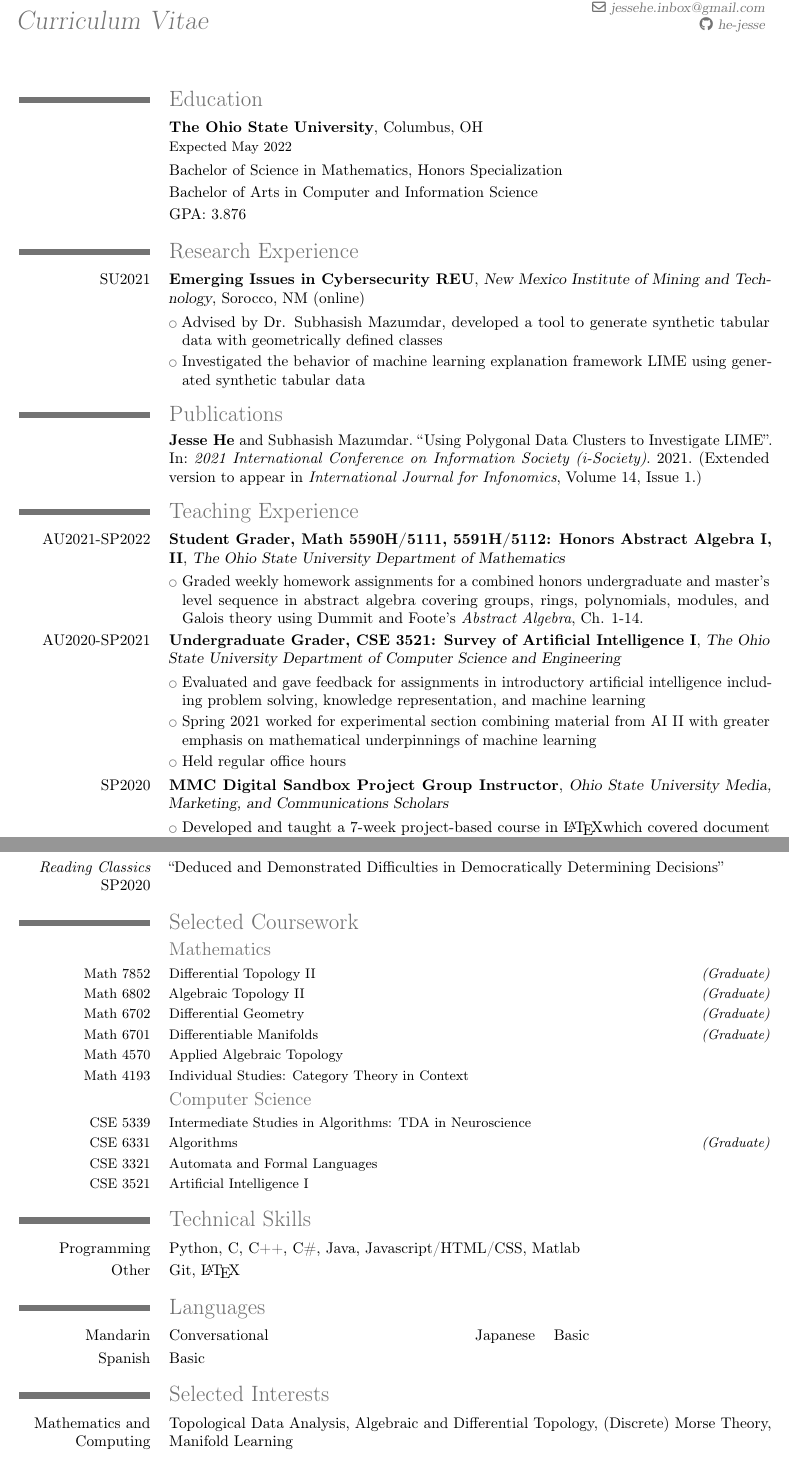
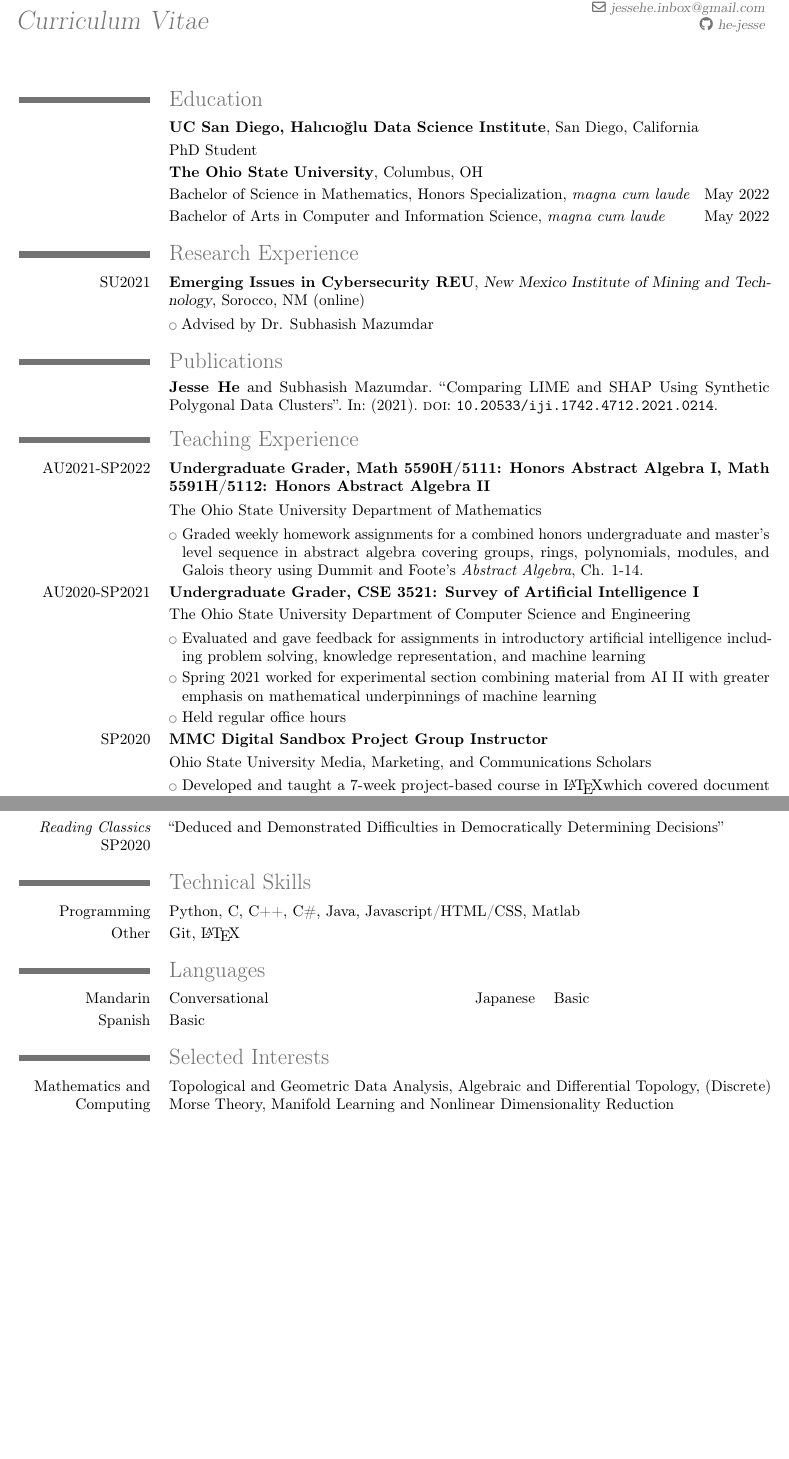
Before and after one commit to he-jesse/he-jesse, a LaTeX CV (Misc/cv.tex, which reads Misc/publications.bib): two parts of pages 1 and 2 of 2, joined at a grey line, cut so that both start at the same text, the shorter picture padded with empty space. Compiled offline with pdfLaTeX.

Commit message:
update to reflect graduationk

```diff
--- a/Misc/cv.tex
+++ b/Misc/cv.tex
@@ -43,28 +43,33 @@
 
 \section*{Education}
 
-\cventry{}{The Ohio State University}{}{Columbus, OH}{}{Expected May 2022}
-\cvline{}{Bachelor of Science in Mathematics, Honors Specialization}
-\cvline{}{Bachelor of Arts in Computer and Information Science}
-\cvline{}{GPA: 3.876}
+\cventry{}{UC San Diego, Halıcıoğlu Data Science Institute}{}{San Diego, California}{}{}
+\cvline{}{PhD Student}
+
+\cventry{}{The Ohio State University}{}{Columbus, OH}{}{}
+\cvline{}{Bachelor of Science in Mathematics, Honors Specialization, \textit{magna cum laude} \hfill May 2022}
+\cvline{}{Bachelor of Arts in Computer and Information Science, \textit{magna cum laude} \hfill May 2022}
+% \cvline{}{GPA: 3.894}
 
 \section*{Research Experience}
 
 \cventry{SU2021}{Emerging Issues in Cybersecurity REU}
     {New Mexico Institute of Mining and Technology}
     {Sorocco, NM (online)}{}{}
-    \cvlistitem{Advised by Dr. Subhasish Mazumdar, developed a tool to generate
-    synthetic tabular data with geometrically defined classes}
-    \cvlistitem{Investigated the behavior of machine learning explanation framework
-    LIME using generated synthetic tabular data}
+    \cvlistitem{Advised by Dr. Subhasish Mazumdar}
+    % , developed a tool to generate
+    % synthetic tabular data with geometrically defined classes}
+    % \cvlistitem{Investigated the behavior of machine learning explanation framework
+    % LIME using generated synthetic tabular data}
 
 \nocite{*}
 \printbibliography[title={Publications}]
 
 \section*{Teaching Experience}
 
-\cventry{AU2021-SP2022}{Student Grader, Math 5590H/5111, 5591H/5112: Honors Abstract Algebra I, II}
-    {The Ohio State University Department of Mathematics}{}{}{}
+\cventry{AU2021-SP2022}{Undergraduate Grader, Math 5590H/5111: Honors Abstract Algebra I,
+    Math 5591H/5112: Honors Abstract Algebra II}{}{}{}{}
+\cvline{}{The Ohio State University Department of Mathematics}
     \cvlistitem{Graded weekly homework assignments for a combined honors undergraduate
         and master's level sequence in abstract algebra covering groups, rings, polynomials,
         modules, and Galois theory using Dummit and Foote's \emph{Abstract Algebra}, Ch. 1-14.}
@@ -115,31 +121,23 @@
 \cvline{\emph{Reading Classics} SP2020}
     {``Deduced and Demonstrated Difficulties in Democratically Determining Decisions''}
 
-% \cvline{SU 2021}{``What Is Arrow's Impossibility Theorem?'' \hfill \emph{What Is...?} at OSU}
-% \cvline{SP 2021}{``A History of Computational Linear Algebra:
-%     The Theory of Tables of Numbers Through Time'' \hfill \emph{Reading Classics} at OSU}
-% \cvline{AU 2020}{``Tuning, Temperament, Timbre, and Twos:
-%     Why Rectifying Resonant Ratios Requires Roots'' \hfill \emph{Reading Classics} at OSU}
-% \cvline{SP 2020}
-%     {``Deduced and Demonstrated Difficulties in Democratically Determining Decisions'' \hfill \emph{Reading Classics} at OSU}
-
-\section*{Selected Coursework}
-\subsection*{Mathematics}
-{\small
-\cvitemwithcomment{Math 7852}{Differential Topology II}{(Graduate)}
-\cvitemwithcomment{Math 6802}{Algebraic Topology II}{(Graduate)}
-\cvitemwithcomment{Math 6702}{Differential Geometry}{(Graduate)}
-\cvitemwithcomment{Math 6701}{Differentiable Manifolds}{(Graduate)}
-\cvitem{Math 4570}{Applied Algebraic Topology}
-\cvitem{Math 4193}{Individual Studies: Category Theory in Context}
-}
-\subsection*{Computer Science}
-{\small
-\cvitem{CSE 5339}{Intermediate Studies in Algorithms: TDA in Neuroscience}
-\cvitemwithcomment{CSE 6331}{Algorithms}{(Graduate)}
-\cvitem{CSE 3321}{Automata and Formal Languages}
-\cvitem{CSE 3521}{Artificial Intelligence I}
-}
+% \section*{Selected Coursework}
+% \subsection*{Mathematics}
+% {\small
+% \cvitemwithcomment{Math 7852}{Differential Topology II}{(Graduate)}
+% \cvitemwithcomment{Math 6802}{Algebraic Topology II}{(Graduate)}
+% \cvitemwithcomment{Math 6702}{Differential Geometry}{(Graduate)}
+% \cvitemwithcomment{Math 6701}{Differentiable Manifolds}{(Graduate)}
+% \cvitem{Math 4570}{Applied Algebraic Topology}
+% \cvitem{Math 4193}{Individual Studies: Category Theory in Context}
+% }
+% \subsection*{Computer Science}
+% {\small
+% \cvitem{CSE 5339}{Intermediate Studies in Algorithms: TDA in Neuroscience}
+% \cvitemwithcomment{CSE 6331}{Algorithms}{(Graduate)}
+% \cvitem{CSE 3321}{Automata and Formal Languages}
+% \cvitem{CSE 3521}{Artificial Intelligence I}
+% }
 
 \section*{Technical Skills}
 \cvline{Programming}{Python, C, C++, C\#, Java, Javascript/HTML/CSS, Matlab}
@@ -150,8 +148,8 @@
 \cvitem{Spanish}{Basic}
 
 \section*{Selected Interests}
-\cvline{Mathematics and Computing}{Topological Data Analysis, Algebraic and Differential Topology,
-    (Discrete) Morse Theory, Manifold Learning}
+\cvline{Mathematics and Computing}{Topological and Geometric Data Analysis, Algebraic and Differential Topology,
+    (Discrete) Morse Theory, Manifold Learning and Nonlinear Dimensionality Reduction}
 \cvline{Other}{Digital Music Synthesis, Music Theory and Composition, Cooking, Swimming}
 
 \end{document}
--- a/Misc/publications.bib
+++ b/Misc/publications.bib
@@ -5,5 +4,5 @@
-    booktitle    = "2021 International Conference on Information Society (i-Society)",
+    title        = "Comparing LIME and SHAP Using Synthetic Polygonal Data Clusters",
+    booktitle    = "International Journal for Infonomics (IJI)",
     year         = "2021",
-    month        = "November",
-    addendum     = "(Extended version to appear in \textit{International Journal for Infonomics}, Volume 14, Issue 1.)",
+    doi          = "10.20533/iji.1742.4712.2021.0214",
 }
```
Also changed, not shown: Misc/resume.tex (+13 -11 lines), Misc/cv.pdf, Misc/resume.pdf, Misc/cv.tex (13 more changed lines), Misc/publications.bib (3 more changed lines).
